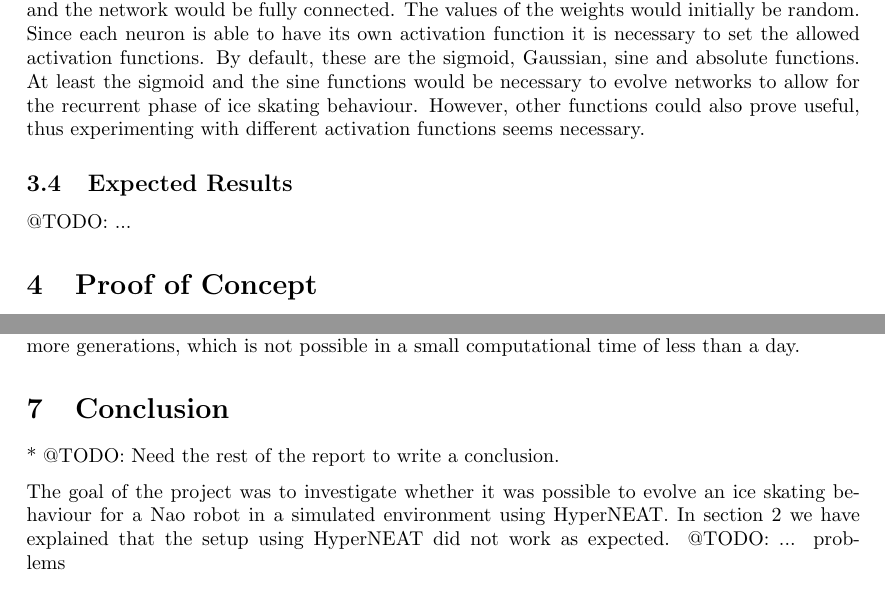
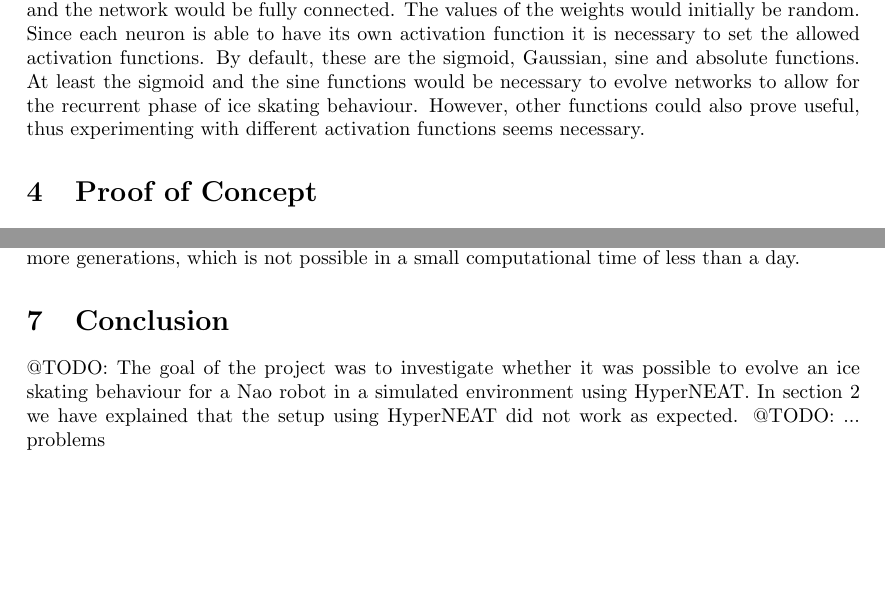
Before and after one commit to bootsman123/naomi-ice-skating, a LaTeX document (Documents/Report/EvolutionaryAlgorithmsFinalReportGroup.tex): two parts of pages 4 and 8 of 9, joined at a grey line, cut so that both start at the same text, the shorter picture padded with empty space. Compiled offline with pdfLaTeX.

Commit message:
Removed a @TODO.

```diff
--- a/Documents/Report/EvolutionaryAlgorithmsFinalReportGroup.tex
+++ b/Documents/Report/EvolutionaryAlgorithmsFinalReportGroup.tex
@@ -119,10 +119,6 @@ HyperNEAT evolves topologies of neural networks. Therefore mutation involves add
 \subsubsection{Topology}
 The initial topology of the algorithm would consist of a single input and output player. They would both contain the same amount of neurons (i.e. equal to the amount of joints involved) and the network would be fully connected. The values of the weights would initially be random. Since each neuron is able to have its own activation function it is necessary to set the allowed activation functions. By default, these are the sigmoid, Gaussian, sine and absolute functions. At least the sigmoid and the sine functions would be necessary to evolve networks to allow for the recurrent phase of ice skating behaviour. However, other functions could also prove useful, thus experimenting with different activation functions seems necessary.
 
-\subsection{Expected Results}
-@TODO: ...
-
-
 %%%%%%%%%%%%%%%%%%%%%%%%%%%%%%%%%%%%%%%%%%%%%%%%%%%%%%%%%%%%%%%%%%%%%%%%%%%%%%%
 % PROOF OF CONCEPT
 %%%%%%%%%%%%%%%%%%%%%%%%%%%%%%%%%%%%%%%%%%%%%%%%%%%%%%%%%%%%%%%%%%%%%%%%%%%%%%%
@@ -214,9 +210,7 @@ As shown in the previous section (section \ref{sec:analysisOfTheResults}) our se
 %%%%%%%%%%%%%%%%%%%%%%%%%%%%%%%%%%%%%%%%%%%%%%%%%%%%%%%%%%%%%%%%%%%%%%%%%%%%%%%
 \section{Conclusion}
 \label{sec:conclusion}
-* @TODO: Need the rest of the report to write a conclusion.
-
-The goal of the project was to investigate whether it was possible to evolve an ice skating behaviour for a Nao robot in a simulated environment using HyperNEAT. In section \ref{sec:initial-experimental-setup} we have explained that the setup using HyperNEAT did not work as expected. @TODO: ... problems
+@TODO: The goal of the project was to investigate whether it was possible to evolve an ice skating behaviour for a Nao robot in a simulated environment using HyperNEAT. In section \ref{sec:initial-experimental-setup} we have explained that the setup using HyperNEAT did not work as expected. @TODO: ... problems
 
 In section \ref{sec:hypothetical-experimental-setup} we have explained our hypothetical experiments we would have run if we got the setup working correctly. The primary focus would be on the recurrent phase of the ice skating behaviour. Using the described experiments and HyperNEAT settings we hope to find a suitable ice skating behaviour.
 
```
